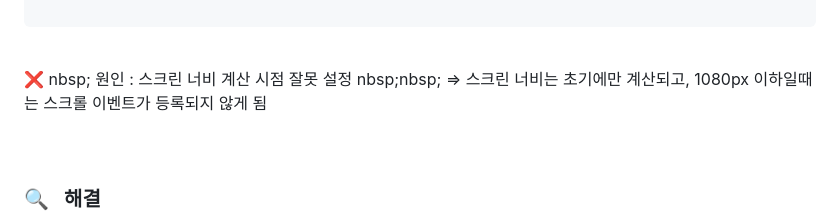
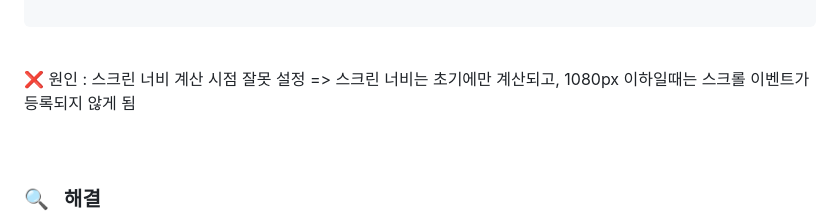
Before and after one commit to kminjoo9093/NewsPop-project, a Markdown page: README.md, the part around the change. Drawn GitHub-style.

````diff
--- a/README.md
+++ b/README.md
@@ -229,8 +229,8 @@ if (window.innerWidth > 1080) {
 
 ```
 <br>
-❌ nbsp; 원인 : 스크린 너비 계산 시점 잘못 설정
-nbsp;nbsp; => 스크린 너비는 초기에만 계산되고, 1080px 이하일때는 스크롤 이벤트가 등록되지 않게 됨
+❌ 원인 : 스크린 너비 계산 시점 잘못 설정
+ => 스크린 너비는 초기에만 계산되고, 1080px 이하일때는 스크롤 이벤트가 등록되지 않게 됨
 
 <br><br>
 
````
